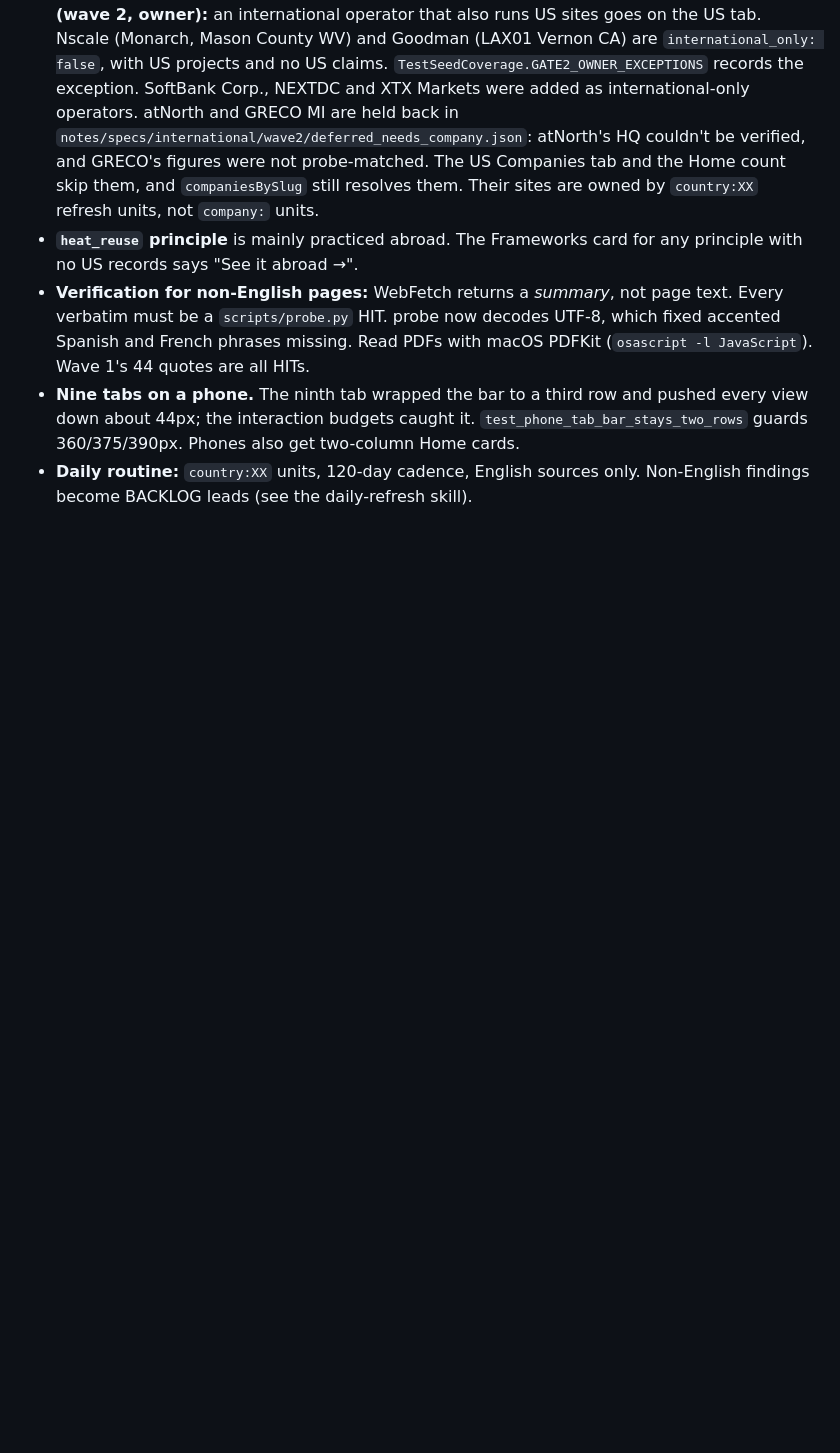
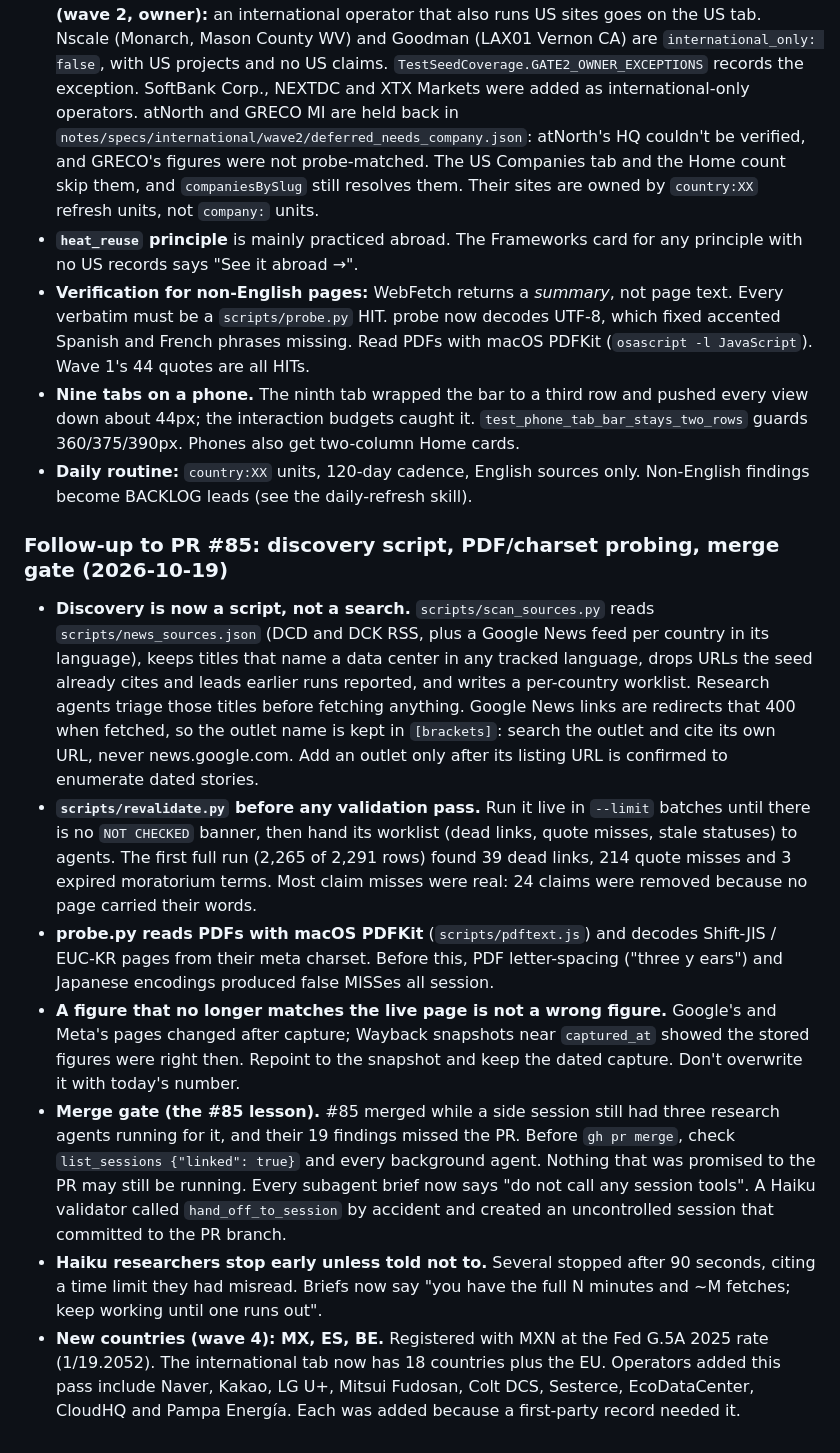
Before and after one commit to pranava0x0/datacentercommunitybenefits, a Markdown page: CLAUDE.md, the part around the change. Rendered like a GitHub page; blank space fills up the shorter version.

Commit message:
CLAUDE.md: discovery script, revalidation-first, PDF/charset probing, dated-capture rule, merge gate, Haiku brief rule

```diff
--- a/CLAUDE.md
+++ b/CLAUDE.md
@@ -2123,3 +2123,44 @@ Tab `#world`, placed last; country pages at `#country/XX`.
 - **Daily routine:** `country:XX` units, 120-day cadence, English sources
   only. Non-English findings become BACKLOG leads (see the daily-refresh
   skill).
+
+### Follow-up to PR #85: discovery script, PDF/charset probing, merge gate (2026-10-19)
+
+- **Discovery is now a script, not a search.** `scripts/scan_sources.py` reads
+  `scripts/news_sources.json` (DCD and DCK RSS, plus a Google News feed per
+  country in its language), keeps titles that name a data center in any
+  tracked language, drops URLs the seed already cites and leads earlier runs
+  reported, and writes a per-country worklist. Research agents triage those
+  titles before fetching anything. Google News links are redirects that 400
+  when fetched, so the outlet name is kept in `[brackets]`: search the outlet
+  and cite its own URL, never news.google.com. Add an outlet only after its
+  listing URL is confirmed to enumerate dated stories.
+- **`scripts/revalidate.py` before any validation pass.** Run it live in
+  `--limit` batches until there is no `NOT CHECKED` banner, then hand its
+  worklist (dead links, quote misses, stale statuses) to agents. The first
+  full run (2,265 of 2,291 rows) found 39 dead links, 214 quote misses and 3
+  expired moratorium terms. Most claim misses were real: 24 claims were
+  removed because no page carried their words.
+- **probe.py reads PDFs with macOS PDFKit** (`scripts/pdftext.js`) and
+  decodes Shift-JIS / EUC-KR pages from their meta charset. Before this,
+  PDF letter-spacing ("three y ears") and Japanese encodings produced false
+  MISSes all session.
+- **A figure that no longer matches the live page is not a wrong figure.**
+  Google's and Meta's pages changed after capture; Wayback snapshots near
+  `captured_at` showed the stored figures were right then. Repoint to the
+  snapshot and keep the dated capture. Don't overwrite it with today's number.
+- **Merge gate (the #85 lesson).** #85 merged while a side session still had
+  three research agents running for it, and their 19 findings missed the
+  PR. Before `gh pr merge`, check `list_sessions {"linked": true}` and every
+  background agent. Nothing that was promised to the PR may still be running.
+  Every subagent brief now says "do not call any session tools". A Haiku
+  validator called `hand_off_to_session` by accident and created an
+  uncontrolled session that committed to the PR branch.
+- **Haiku researchers stop early unless told not to.** Several stopped after
+  90 seconds, citing a time limit they had misread. Briefs now say "you have
+  the full N minutes and ~M fetches; keep working until one runs out".
+- **New countries (wave 4): MX, ES, BE.** Registered with MXN at the Fed
+  G.5A 2025 rate (1/19.2052). The international tab now has 18 countries
+  plus the EU. Operators added this pass include Naver, Kakao, LG U+,
+  Mitsui Fudosan, Colt DCS, Sesterce, EcoDataCenter, CloudHQ and Pampa
+  Energía. Each was added because a first-party record needed it.
```
